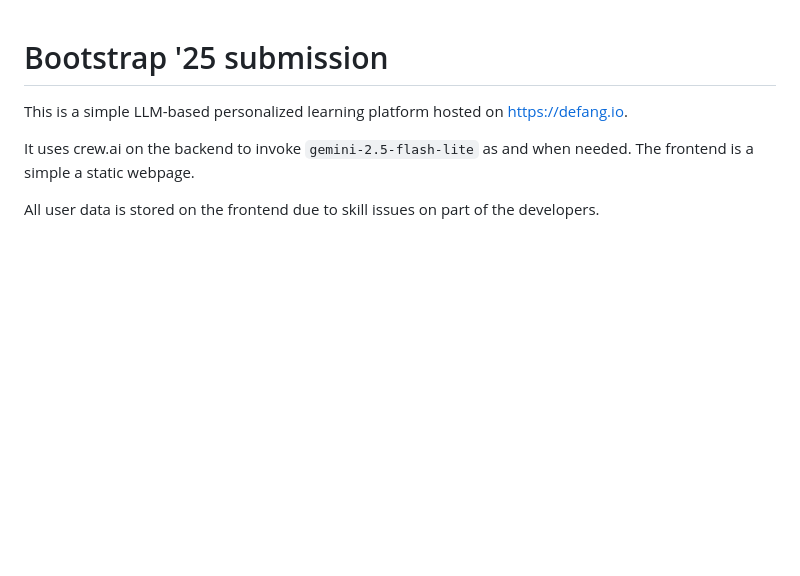
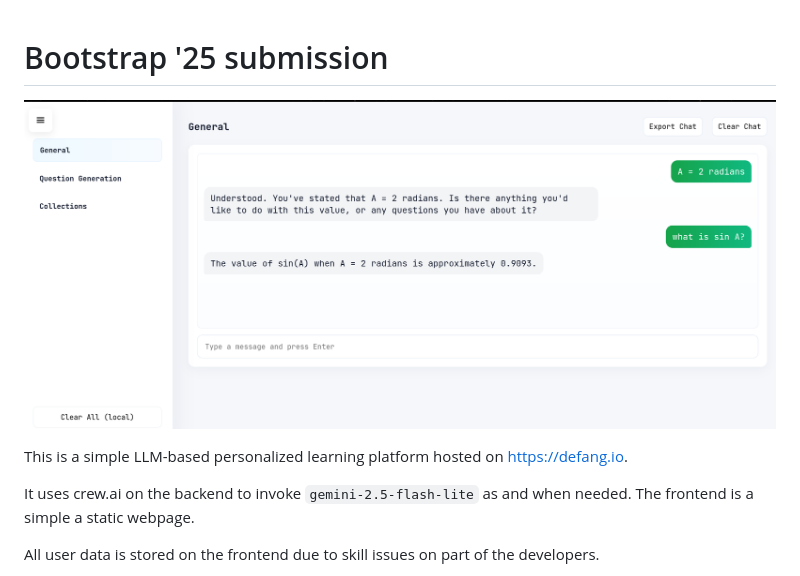
Before and after one commit to Electogenius/secret-agents-submission, a Markdown page: README.md, the part around the change. Drawn GitHub-style; pictures changed too: thumb.png (added); blank space fills up the shorter version.

Commit message:
add thumbnail

```diff
--- a/README.md
+++ b/README.md
@@ -1,4 +1,7 @@
 # Bootstrap '25 submission
+
+![Thumbnail](./thumb.png)
+
 This is a simple LLM-based personalized learning platform hosted on https://defang.io.
 
 It uses crew.ai on the backend to invoke `gemini-2.5-flash-lite` as and when needed. The frontend is a simple a static webpage.
```
